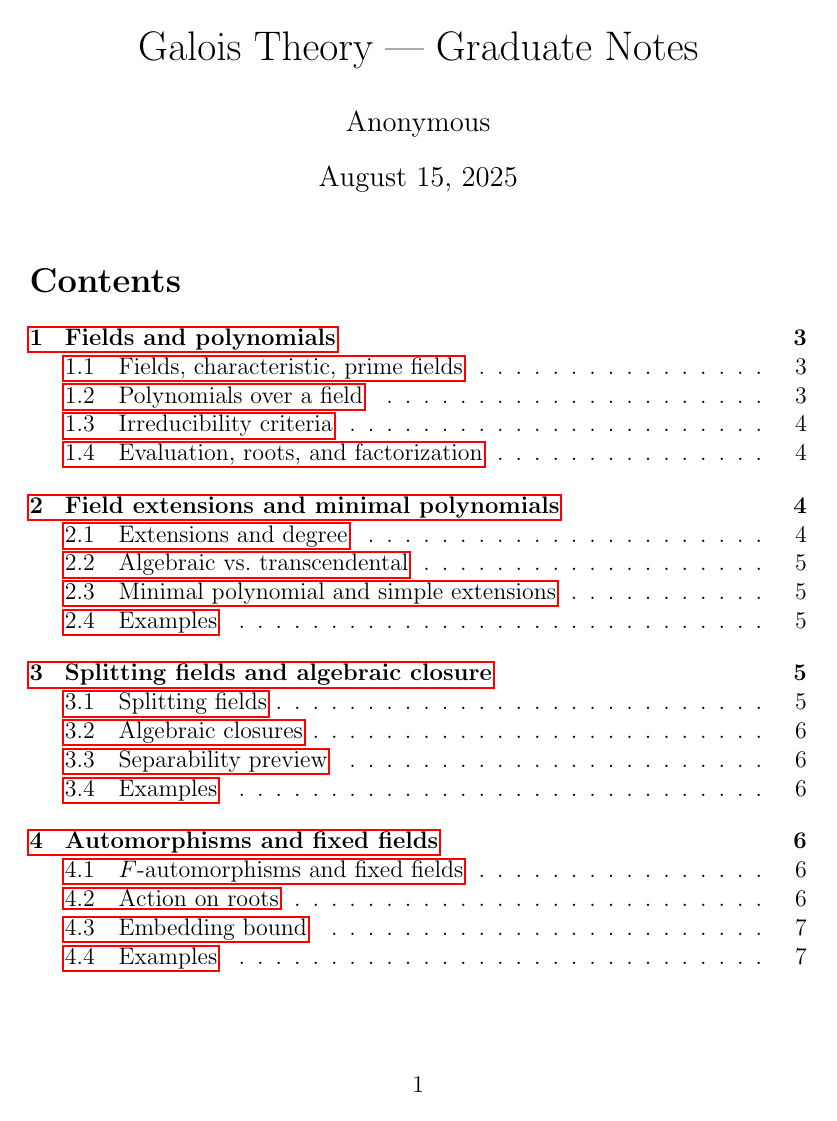
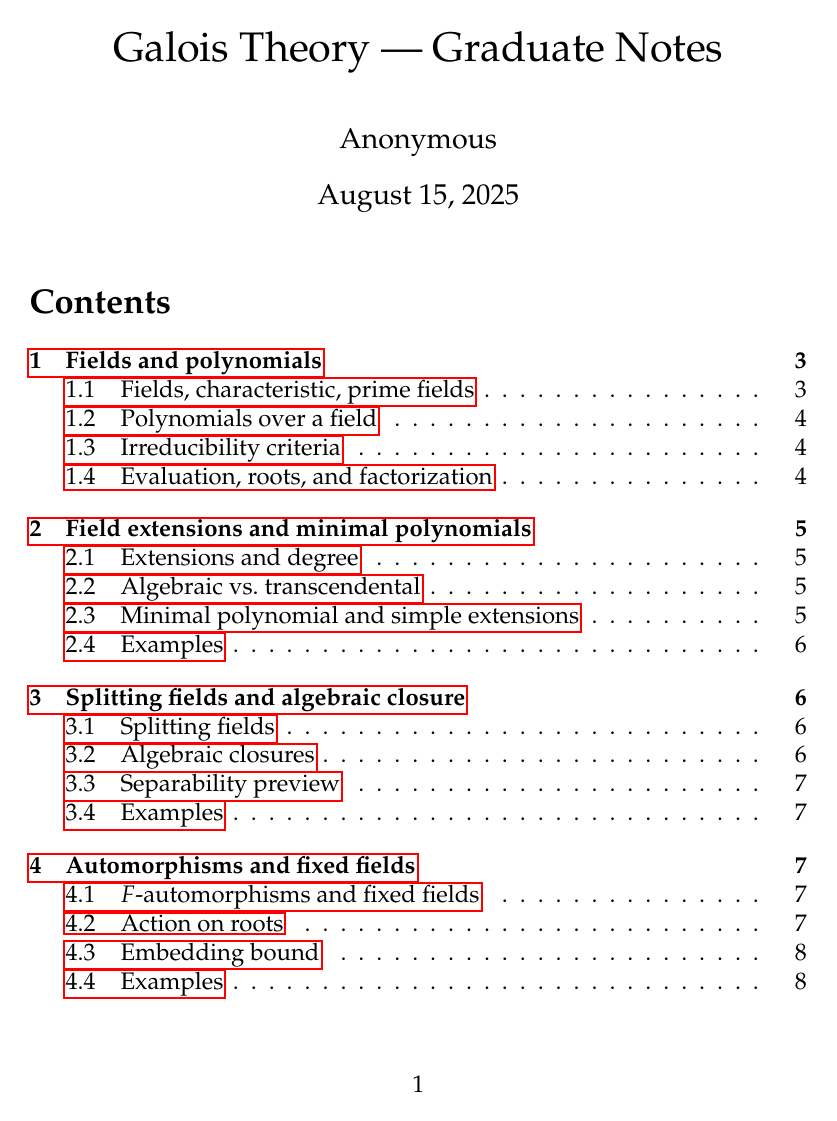
Before and after one commit to Jayakumarrct/Testing-LaTex, a LaTeX document (main.tex): page 1 of 25 before the commit and page 1 of 33 after it. Compiled offline with pdfLaTeX.

Commit message:
style: add colored theorem boxes and fonts

```diff
--- a/main.tex
+++ b/main.tex
@@ -7,6 +7,11 @@
 \usepackage{mwe}
 \usepackage{hyperref}
 \usepackage{cleveref}
+% ---------- Fonts and colors ----------
+\usepackage{mathpazo} % Palatino text & math
+\usepackage[scaled=0.85]{inconsolata} % Monospace font
+\usepackage[most]{tcolorbox}
+% ---------- End fonts and colors ----------
 
 % ---------- Theorem environments ----------
 \usepackage{amsthm}
@@ -23,6 +28,44 @@
 \theoremstyle{remark}
 \newtheorem{remark}[theorem]{Remark}
 % ---------- End theorem environments ----------
+
+% ---------- Colored boxes for theorem environments ----------
+\tcolorboxenvironment{theorem}{
+  colback=blue!5!white,
+  colframe=blue!75!black,
+  fonttitle=\bfseries
+}
+\tcolorboxenvironment{lemma}{
+  colback=green!5!white,
+  colframe=green!60!black,
+  fonttitle=\bfseries
+}
+\tcolorboxenvironment{proposition}{
+  colback=purple!5!white,
+  colframe=purple!60!black,
+  fonttitle=\bfseries
+}
+\tcolorboxenvironment{corollary}{
+  colback=orange!10!white,
+  colframe=orange!70!black,
+  fonttitle=\bfseries
+}
+\tcolorboxenvironment{definition}{
+  colback=yellow!10!white,
+  colframe=yellow!60!black,
+  fonttitle=\bfseries
+}
+\tcolorboxenvironment{example}{
+  colback=teal!5!white,
+  colframe=teal!60!black,
+  fonttitle=\bfseries
+}
+\tcolorboxenvironment{remark}{
+  colback=gray!10!white,
+  colframe=gray!60!black,
+  fonttitle=\bfseries
+}
+% ---------- End colored boxes ----------
 
 % ---------- Shortcuts ----------
 \newcommand{\N}{\mathbb{N}}
```
